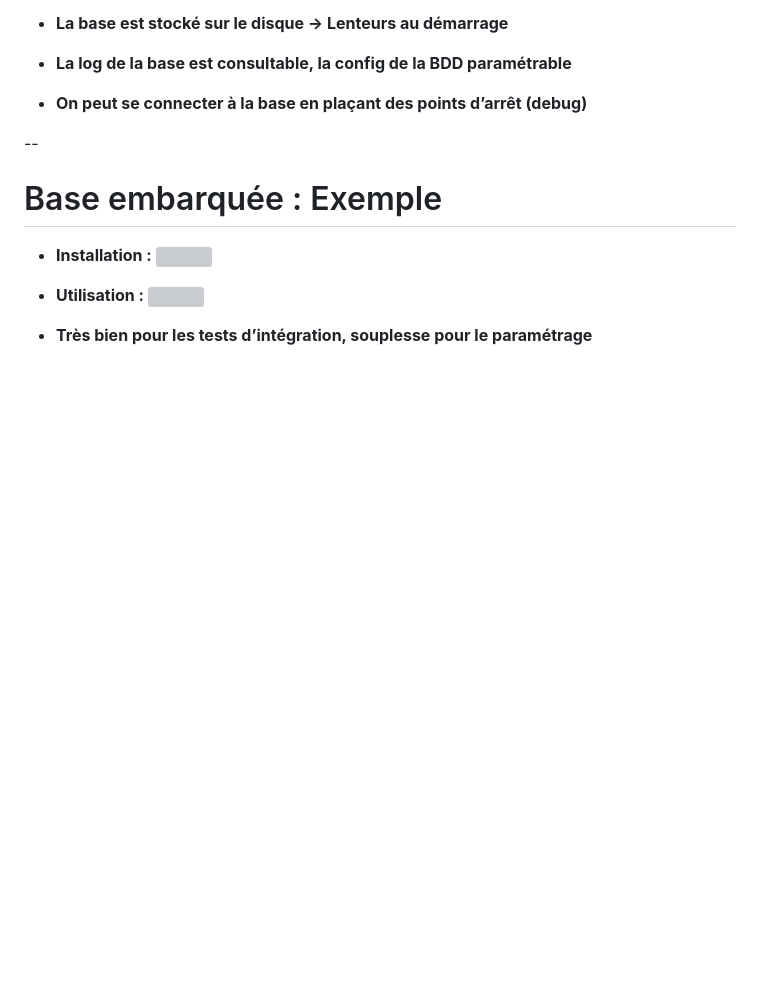
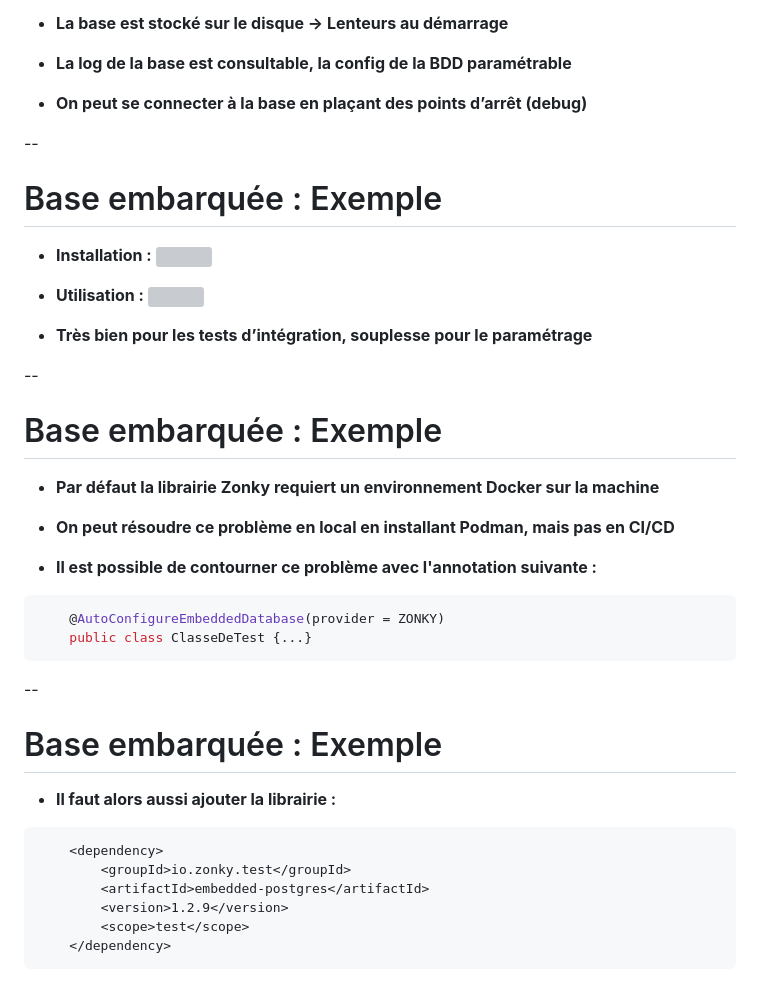
Before and after one commit to philphils/tests-unitaires-et-moins-unitaires, a Markdown page: docs/chapitres/chapitre6-bdd.md, the part around the change. GitHub-like rendering; blank space fills up the shorter version; grey boxes are pictures that could not be loaded.

Commit message:
docs : precise zonky library usage

````diff
--- a/docs/chapitres/chapitre6-bdd.md
+++ b/docs/chapitres/chapitre6-bdd.md
@@ -169,3 +169,30 @@
 ![](./img/diapo_tests_unitaires_23.png)
 
 * __Très bien pour les tests d’intégration\, souplesse pour le paramétrage__
+
+
+--
+# Base embarquée : Exemple
+
+* __Par défaut la librairie Zonky requiert un environnement Docker sur la machine__
+
+* __On peut résoudre ce problème en local en installant Podman, mais pas en CI/CD__
+
+* __Il est possible de contourner ce problème avec l'annotation suivante :__
+```java
+    @AutoConfigureEmbeddedDatabase(provider = ZONKY)
+    public class ClasseDeTest {...}
+```
+
+--
+# Base embarquée : Exemple
+
+* __Il faut alors aussi ajouter la librairie :__
+```xml
+    <dependency>
+        <groupId>io.zonky.test</groupId>
+        <artifactId>embedded-postgres</artifactId>
+        <version>1.2.9</version>
+        <scope>test</scope>
+    </dependency>
+```
````
